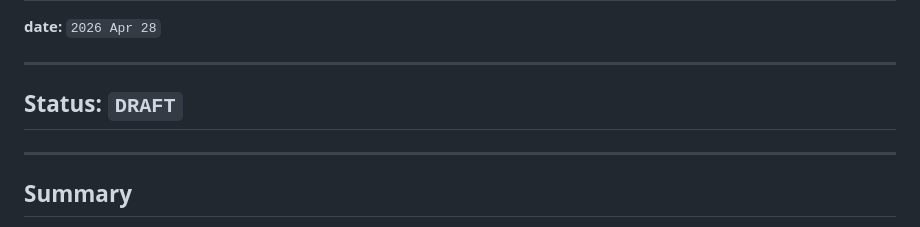
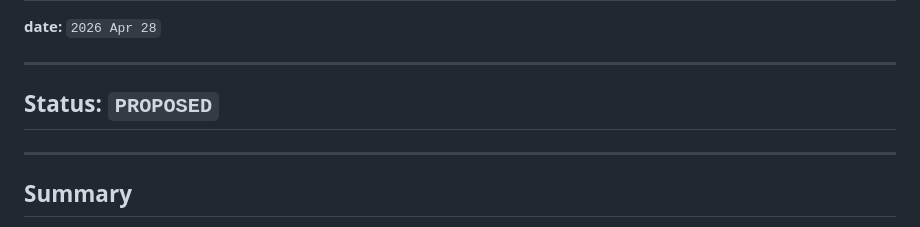
Before and after one commit to agile-factory/kernel, a Markdown page: docs/rfcs/RFC-0001-architecture-and-stack.md, the part around the change. GitHub-like rendering.

Commit message:
Change status from DRAFT to PROPOSED

```diff
--- a/docs/rfcs/RFC-0001-architecture-and-stack.md
+++ b/docs/rfcs/RFC-0001-architecture-and-stack.md
@@ -4,7 +4,7 @@
 
 ---
 
-## **Status:** `DRAFT`
+## **Status:** `PROPOSED`
 
 ---
 
```
